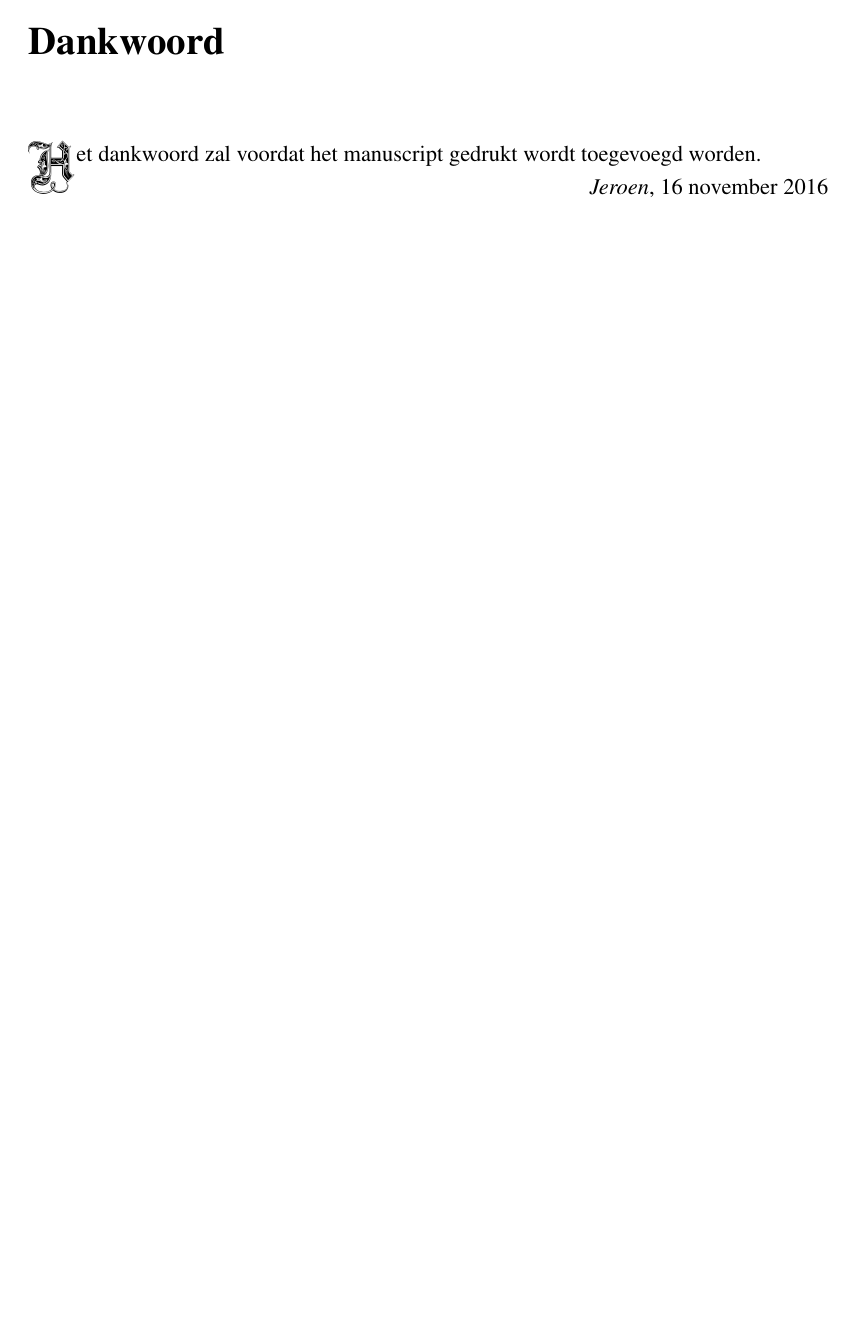
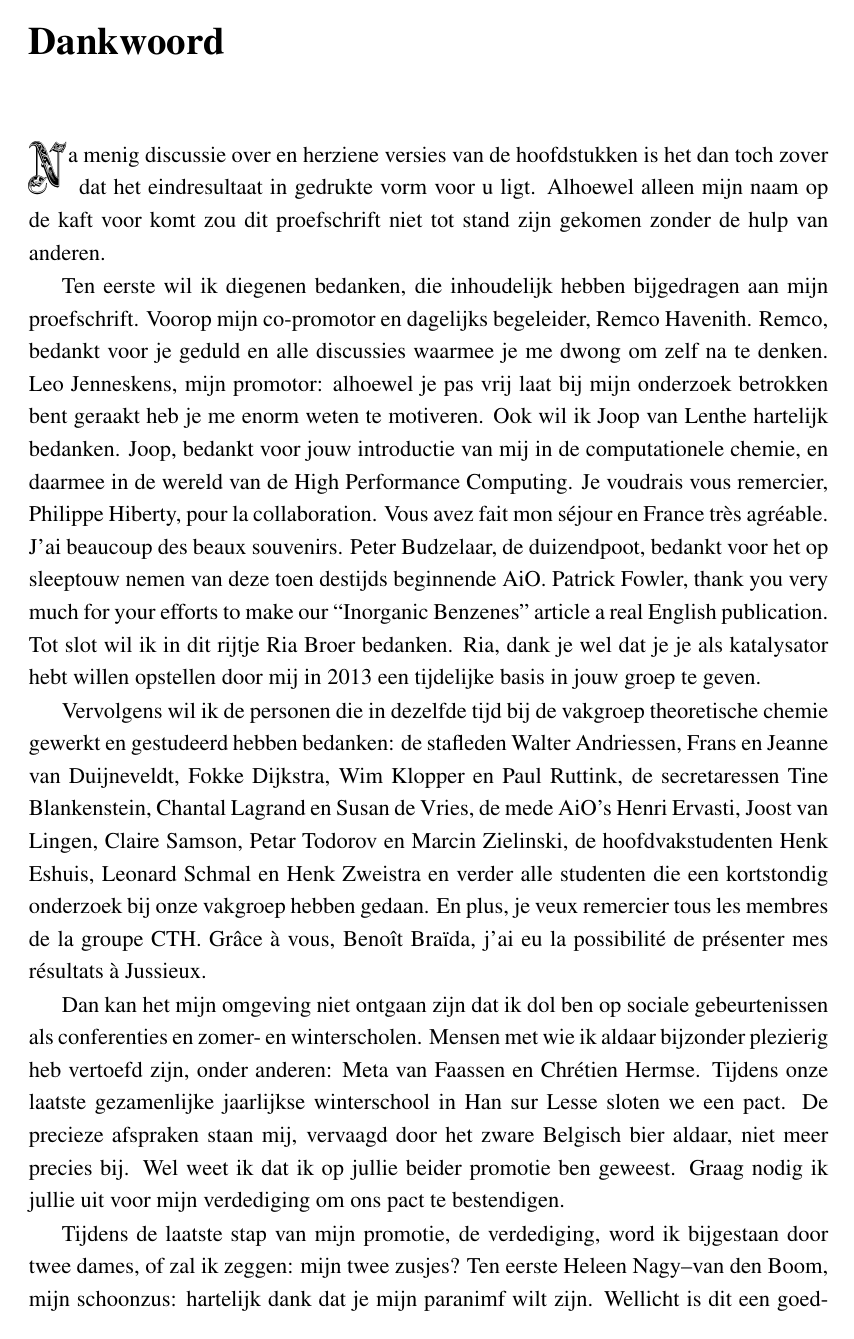
Before and after one commit to jjengelberts/proefschrift, a LaTeX thesis (thesis.tex, which reads dankwoord/dankwoord.tex): page 157 of 158. Compiled offline with pdfLaTeX.

Commit message:
Correcte weekdag/Dankwoord er weer in.

```diff
--- a/dankwoord/dankwoord.tex
+++ b/dankwoord/dankwoord.tex
@@ -8,4 +8,12 @@
 \selectlanguage{dutch}
 \begin{otherlanguage*}{dutch}
 
-\lettrine{\initial{H}}{}et dankwoord zal voordat het manuscript gedrukt wordt toegevoegd worden.
+\lettrine{\initial{N}}{}a menig discussie over en herziene versies van de hoofdstukken is het dan toch zover dat het eindresultaat in gedrukte vorm voor u ligt. Alhoewel alleen mijn naam op de kaft voor komt zou dit proefschrift niet tot stand zijn gekomen zonder de hulp van anderen.
+
+Ten eerste wil ik diegenen bedanken, die inhoudelijk hebben bijgedragen aan mijn proefschrift. Voorop mijn co-promotor en dagelijks begeleider, Remco Havenith. Remco, bedankt voor je geduld en alle discussies waarmee je me dwong om zelf na te denken. Leo Jenneskens, mijn promotor: alhoewel je pas vrij laat bij mijn onderzoek betrokken bent geraakt heb je me enorm weten te motiveren. Ook wil ik Joop van Lenthe hartelijk bedanken. Joop, bedankt voor jouw introductie van mij in de computationele chemie, en daarmee in de wereld van de High Performance Computing. Je voudrais vous remercier, Philippe Hiberty, pour la collaboration. Vous avez fait mon s\'{e}jour en France tr\`{e}s agr\'{e}able. J'ai beaucoup des beaux souvenirs. Peter Budzelaar, de duizendpoot, bedankt voor het op sleeptouw nemen van deze toen destijds beginnende AiO. Patrick Fowler, thank you very much for your efforts to make our ``Inorganic Benzenes'' article a real English publication. Tot slot wil ik in dit rijtje Ria Broer bedanken. Ria, dank je wel dat je je als katalysator hebt willen opstellen door mij in 2013 een tijdelijke basis in jouw groep te geven.
+
+Vervolgens wil ik de personen die in dezelfde tijd bij de vakgroep theoretische chemie gewerkt en gestudeerd hebben bedanken: de stafleden Walter Andriessen, Frans en Jeanne van Duijneveldt, Fokke Dijkstra, Wim Klopper en Paul Ruttink, de secretaressen Tine Blankenstein, Chantal Lagrand en Susan de Vries, de mede AiO's Henri Ervasti, Joost van Lingen, Claire Samson, Petar Todorov en Marcin Zielinski, de hoofdvakstudenten Henk Eshuis, Leonard Schmal en Henk Zweistra en verder alle studenten die een kortstondig onderzoek bij onze vakgroep hebben gedaan. En plus, je veux remercier tous les membres de la groupe CTH. Gr\^{a}ce \`{a} vous, Beno\^{i}t Bra\"{i}da, j'ai eu la possibilit\'{e} de pr\'{e}senter mes r\'{e}sultats \`{a} Jussieux.
+
+Dan kan het mijn omgeving niet ontgaan zijn dat ik dol ben op sociale gebeurtenissen als conferenties en zomer- en winterscholen. Mensen met wie ik aldaar bijzonder plezierig heb vertoefd zijn, onder anderen: Meta van Faassen en Chr\'{e}tien Hermse. Tijdens onze laatste gezamenlijke jaarlijkse winterschool in Han sur Lesse sloten we een pact. De precieze afspraken staan mij, vervaagd door het zware Belgisch bier aldaar, niet meer precies bij. Wel weet ik dat ik op jullie beider promotie ben geweest. Graag nodig ik jullie uit voor mijn verdediging om ons pact te bestendigen.
+
+Tijdens de laatste stap van mijn promotie, de verdediging, word ik bijgestaan door twee dames, of zal ik zeggen: mijn twee zusjes? Ten eerste Heleen Nagy--van den Boom, mijn schoonzus: hartelijk dank dat je mijn paranimf wilt zijn. Wellicht is dit een goedmaker voor al die keren dat ik jou geplaagd heb in het verleden? Tja, het blijft de schuld van mijn ouders die mij nooit een zus gegeven hebben om te plagen. Dus, zat jij als eerste ``zus'' altijd op de voorste rij. Eveneens bedank ik Sylvia Kuijpers, in verschillende zaken mijn lotgenote -- of, beter, mijn deelgenote. Zelden kom je iemand tegen die zo vaak op hetzelfde moment hetzelfde schrijft of zegt, en dus denkt, als jezelf: ``Citroen!''
```
Also changed, not shown: main/frontmatter.tex (+1 -1 lines), dankwoord/dankwoord.tex (10 more changed lines).
